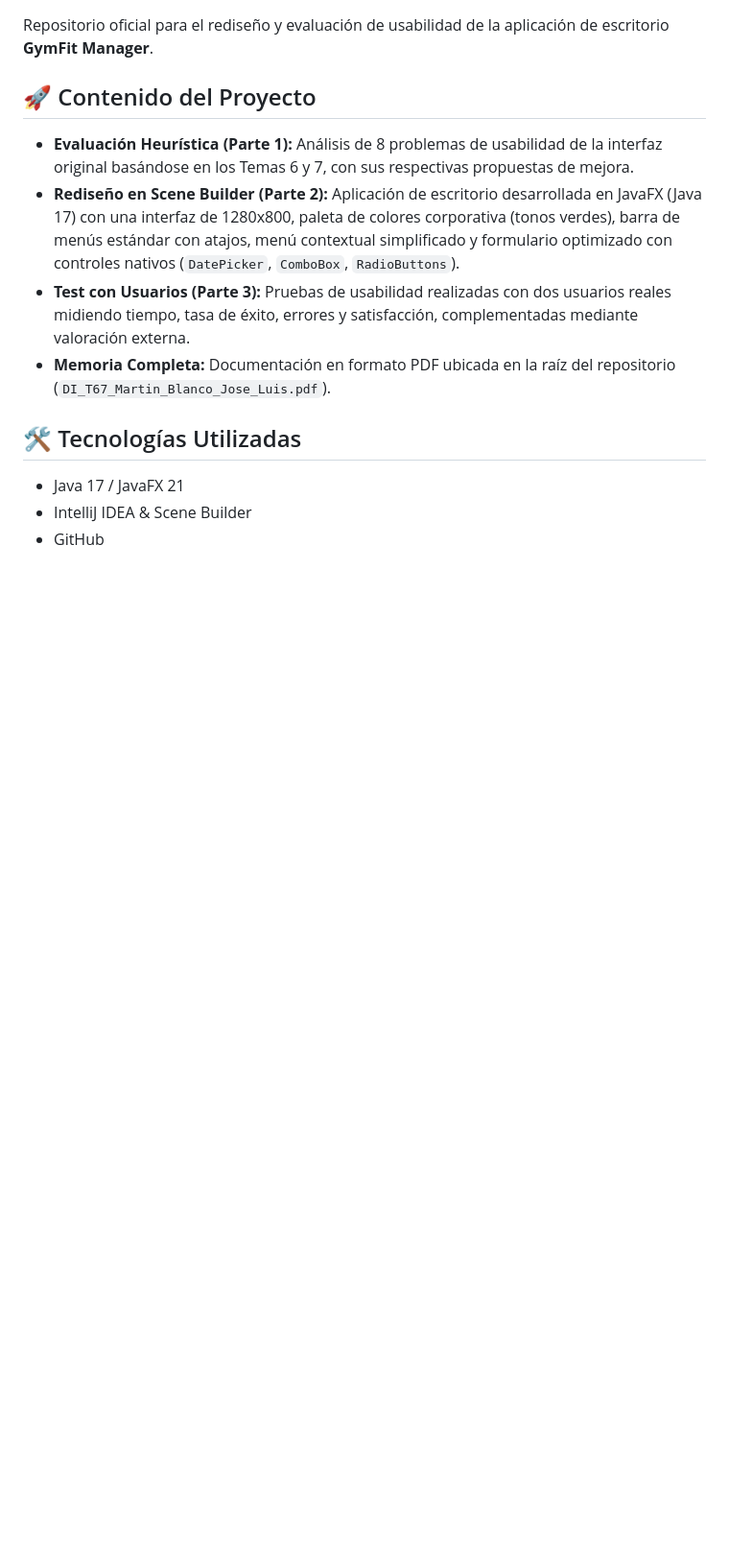
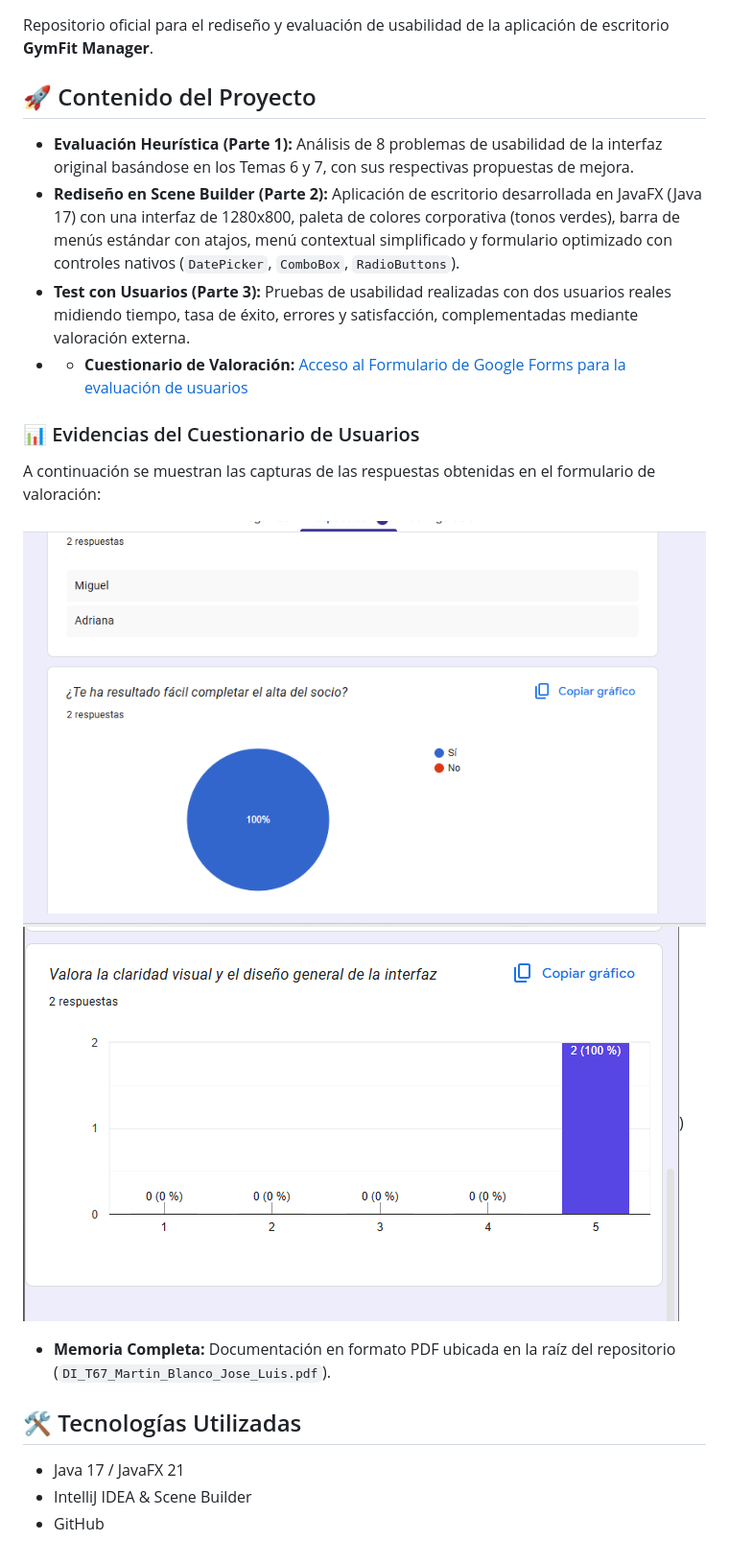
Before and after one commit to Joselu0807/DI_T67_GymFit, a Markdown page: README.md, the part around the change. Shown at 96% size. Drawn GitHub-style; pictures changed too: captura_form_1.png (added), captura_form_2.png (added); blank space fills up the shorter version.

Commit message:
He añadido las capturas del formulario y actualizado el README

```diff
--- a/README.md
+++ b/README.md
@@ -6,8 +6,14 @@ Repositorio oficial para el rediseño y evaluación de usabilidad de la aplicaci
 * **Evaluación Heurística (Parte 1):** Análisis de 8 problemas de usabilidad de la interfaz original basándose en los Temas 6 y 7, con sus respectivas propuestas de mejora.
 * **Rediseño en Scene Builder (Parte 2):** Aplicación de escritorio desarrollada en JavaFX (Java 17) con una interfaz de 1280x800, paleta de colores corporativa (tonos verdes), barra de menús estándar con atajos, menú contextual simplificado y formulario optimizado con controles nativos (`DatePicker`, `ComboBox`, `RadioButtons`).
 * **Test con Usuarios (Parte 3):** Pruebas de usabilidad realizadas con dos usuarios reales midiendo tiempo, tasa de éxito, errores y satisfacción, complementadas mediante valoración externa.
+* * **Cuestionario de Valoración:** [Acceso al Formulario de Google Forms para la evaluación de usuarios](https://docs.google.com/forms/d/e/1FAIpQLSfhCqswo4F_e78BqZuLCJcnKutdctLNdBNpcqJnXIZRaNoIfA/viewform?usp=dialog)
+### 📊 Evidencias del Cuestionario de Usuarios
+A continuación se muestran las capturas de las respuestas obtenidas en el formulario de valoración:
+
+![Captura de respuestas 1](captura_form_1.png)
+![Captura de respuestas 2](captura_form_2.png))
+
 * **Memoria Completa:** Documentación en formato PDF ubicada en la raíz del repositorio (`DI_T67_Martin_Blanco_Jose_Luis.pdf`).
-
 ## 🛠️ Tecnologías Utilizadas
 * Java 17 / JavaFX 21
 * IntelliJ IDEA & Scene Builder
```
